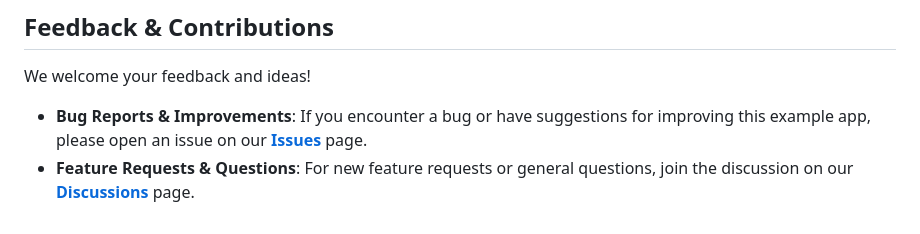
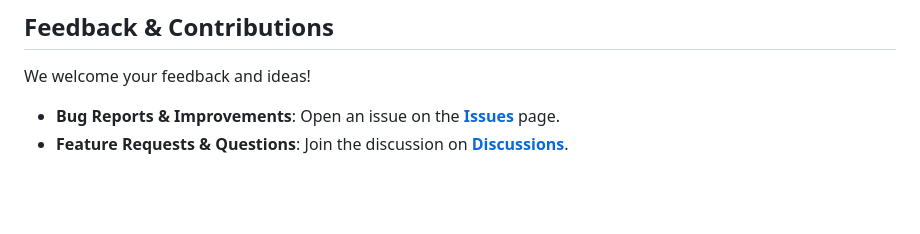
Before and after one commit to nobodywho-ooo/flutter-starter-example, a Markdown page: README.md, the part around one of its changes. Rendered like a GitHub page; blank space fills up the shorter version.

```diff
--- a/README.md
+++ b/README.md
@@ -84,5 +83,5 @@ flutter run -d macos
 
 We welcome your feedback and ideas!
 
-- **Bug Reports & Improvements**: If you encounter a bug or have suggestions for improving this example app, please open an issue on our **[Issues](https://github.com/nobodywho-ooo/flutter-starter-example/issues)** page.
-- **Feature Requests & Questions**: For new feature requests or general questions, join the discussion on our **[Discussions](https://github.com/nobodywho-ooo/flutter-starter-example/discussions)** page.
+- **Bug Reports & Improvements**: Open an issue on the **[Issues](https://github.com/nobodywho-ooo/flutter-starter-example/issues)** page.
+- **Feature Requests & Questions**: Join the discussion on **[Discussions](https://github.com/nobodywho-ooo/flutter-starter-example/discussions)**.
```
Also changed, not shown: other parts of README.md (+28 -29 lines).
